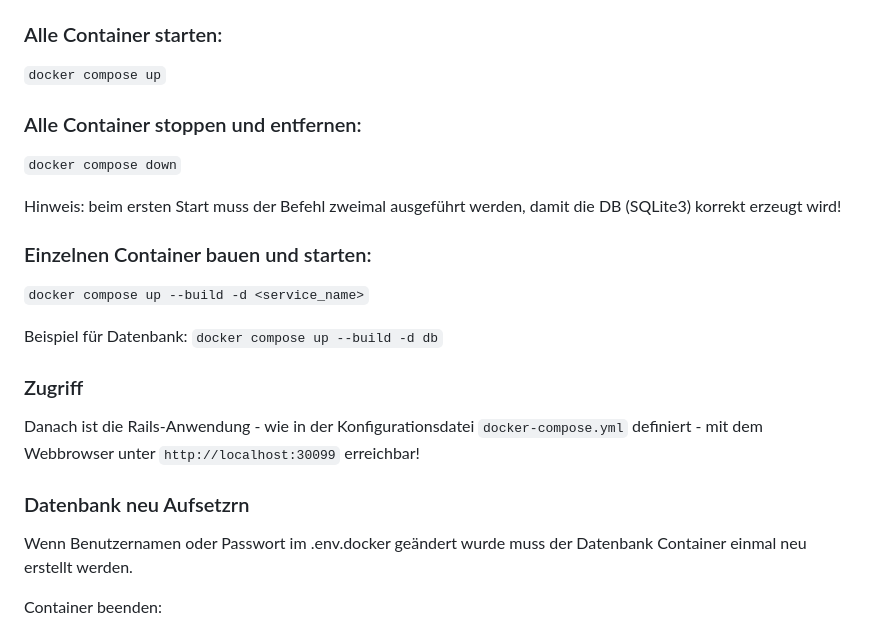
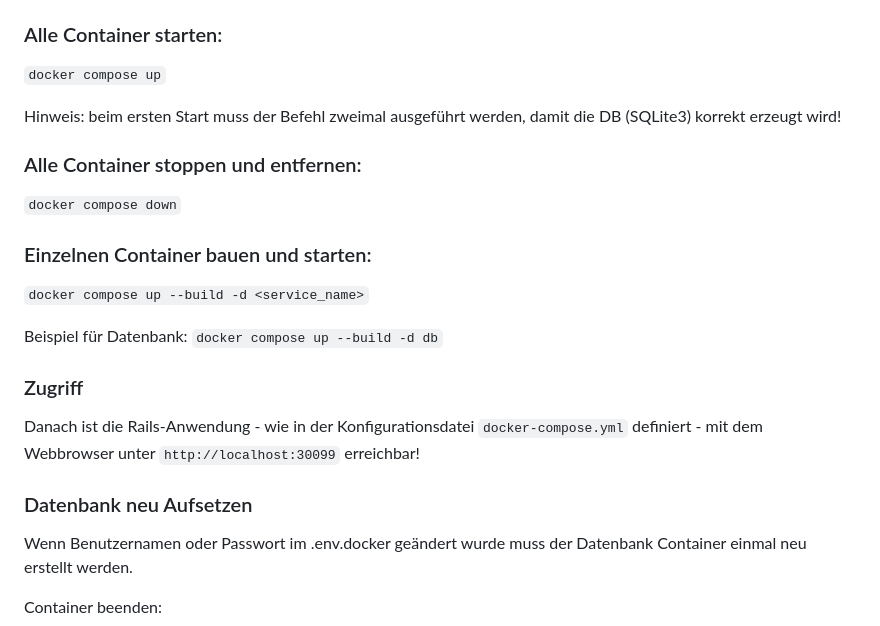
Before and after one commit to pdaran/X-Empfehl-O-Mat, a Markdown page: README.md, the part around the change. GitHub-like rendering.

Commit message:
Fixed typo in Readme

```diff
--- a/README.md
+++ b/README.md
@@ -15,11 +15,11 @@
 
 `docker compose up`
 
+Hinweis: beim ersten Start muss der Befehl zweimal ausgeführt werden, damit die DB (SQLite3) korrekt erzeugt wird!
+
 ### Alle Container stoppen und entfernen:
 
 `docker compose down`
-
-Hinweis: beim ersten Start muss der Befehl zweimal ausgeführt werden, damit die DB (SQLite3) korrekt erzeugt wird!
 
 ### Einzelnen Container bauen und starten:
 
@@ -32,7 +32,7 @@ Beispiel für Datenbank:
 
 Danach ist die Rails-Anwendung - wie in der Konfigurationsdatei `docker-compose.yml` definiert - mit dem Webbrowser unter `http://localhost:30099` erreichbar!
 
-### Datenbank neu Aufsetzrn
+### Datenbank neu Aufsetzen
 
 Wenn Benutzernamen oder Passwort im .env.docker geändert wurde muss der Datenbank Container einmal neu erstellt werden.
 
```
